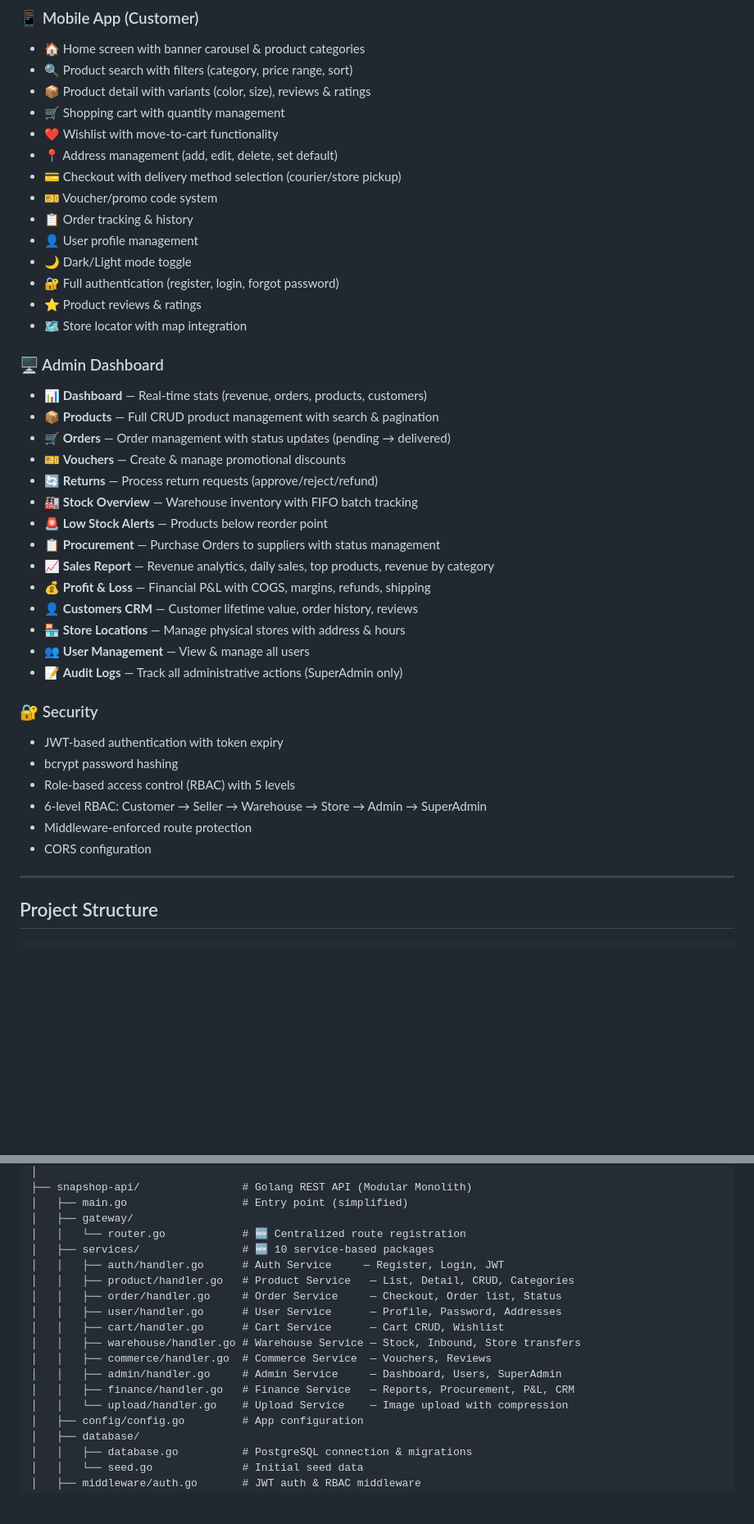
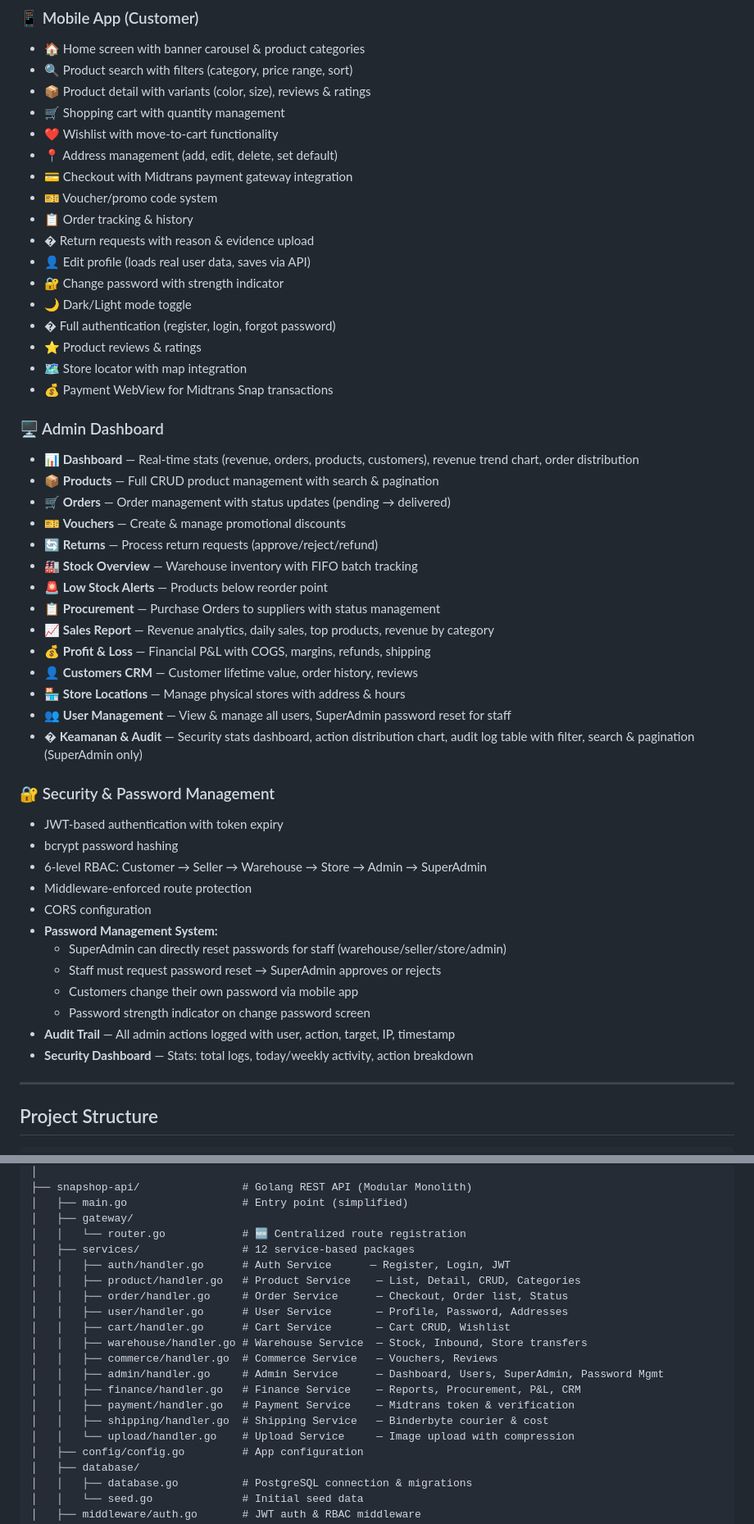
Before and after one commit to WagYu31/SnapShop-E-commerce-, a Markdown page: README.md, 2 parts joined by grey strips. Shown at 82% size. Drawn GitHub-style; blank space fills up the shorter version.

```diff
--- a/README.md
+++ b/README.md
@@ -118,17 +118,20 @@ The backend uses a **modular monolith** architecture: code is organized into 10
 - 🛒 Shopping cart with quantity management
 - ❤️ Wishlist with move-to-cart functionality
 - 📍 Address management (add, edit, delete, set default)
-- 💳 Checkout with delivery method selection (courier/store pickup)
+- 💳 Checkout with Midtrans payment gateway integration
 - 🎫 Voucher/promo code system
 - 📋 Order tracking & history
-- 👤 User profile management
+- � Return requests with reason & evidence upload
+- 👤 Edit profile (loads real user data, saves via API)
+- 🔐 Change password with strength indicator
 - 🌙 Dark/Light mode toggle
-- 🔐 Full authentication (register, login, forgot password)
+- � Full authentication (register, login, forgot password)
 - ⭐ Product reviews & ratings
 - 🗺️ Store locator with map integration
+- 💰 Payment WebView for Midtrans Snap transactions
 
 ### 🖥️ Admin Dashboard
-- 📊 **Dashboard** — Real-time stats (revenue, orders, products, customers)
+- 📊 **Dashboard** — Real-time stats (revenue, orders, products, customers), revenue trend chart, order distribution
 - 📦 **Products** — Full CRUD product management with search & pagination
 - 🛒 **Orders** — Order management with status updates (pending → delivered)
 - 🎫 **Vouchers** — Create & manage promotional discounts
@@ -140,16 +143,22 @@ The backend uses a **modular monolith** architecture: code is organized into 10
 - 💰 **Profit & Loss** — Financial P&L with COGS, margins, refunds, shipping
 - 👤 **Customers CRM** — Customer lifetime value, order history, reviews
 - 🏪 **Store Locations** — Manage physical stores with address & hours
-- 👥 **User Management** — View & manage all users
-- 📝 **Audit Logs** — Track all administrative actions (SuperAdmin only)
+- 👥 **User Management** — View & manage all users, SuperAdmin password reset for staff
+- �️ **Keamanan & Audit** — Security stats dashboard, action distribution chart, audit log table with filter, search & pagination (SuperAdmin only)
 
-### 🔐 Security
+### 🔐 Security & Password Management
 - JWT-based authentication with token expiry
 - bcrypt password hashing
-- Role-based access control (RBAC) with 5 levels
 - 6-level RBAC: Customer → Seller → Warehouse → Store → Admin → SuperAdmin
 - Middleware-enforced route protection
 - CORS configuration
+- **Password Management System:**
+  - SuperAdmin can directly reset passwords for staff (warehouse/seller/store/admin)
+  - Staff must request password reset → SuperAdmin approves or rejects
+  - Customers change their own password via mobile app
+  - Password strength indicator on change password screen
+- **Audit Trail** — All admin actions logged with user, action, target, IP, timestamp
+- **Security Dashboard** — Stats: total logs, today/weekly activity, action breakdown
 
 ---
 
@@ -177,17 +186,19 @@ SnapShop E-commerce/
 │   ├── main.go                  # Entry point (simplified)
 │   ├── gateway/
 │   │   └── router.go            # 🆕 Centralized route registration
-│   ├── services/                # 🆕 10 service-based packages
-│   │   ├── auth/handler.go      # Auth Service     — Register, Login, JWT
-│   │   ├── product/handler.go   # Product Service   — List, Detail, CRUD, Categories
-│   │   ├── order/handler.go     # Order Service     — Checkout, Order list, Status
-│   │   ├── user/handler.go      # User Service      — Profile, Password, Addresses
-│   │   ├── cart/handler.go      # Cart Service      — Cart CRUD, Wishlist
-│   │   ├── warehouse/handler.go # Warehouse Service — Stock, Inbound, Store transfers
-│   │   ├── commerce/handler.go  # Commerce Service  — Vouchers, Reviews
-│   │   ├── admin/handler.go     # Admin Service     — Dashboard, Users, SuperAdmin
-│   │   ├── finance/handler.go   # Finance Service   — Reports, Procurement, P&L, CRM
-│   │   └── upload/handler.go    # Upload Service    — Image upload with compression
+│   ├── services/                # 12 service-based packages
+│   │   ├── auth/handler.go      # Auth Service      — Register, Login, JWT
+│   │   ├── product/handler.go   # Product Service    — List, Detail, CRUD, Categories
+│   │   ├── order/handler.go     # Order Service      — Checkout, Order list, Status
+│   │   ├── user/handler.go      # User Service       — Profile, Password, Addresses
+│   │   ├── cart/handler.go      # Cart Service       — Cart CRUD, Wishlist
+│   │   ├── warehouse/handler.go # Warehouse Service  — Stock, Inbound, Store transfers
+│   │   ├── commerce/handler.go  # Commerce Service   — Vouchers, Reviews
+│   │   ├── admin/handler.go     # Admin Service      — Dashboard, Users, SuperAdmin, Password Mgmt
+│   │   ├── finance/handler.go   # Finance Service    — Reports, Procurement, P&L, CRM
+│   │   ├── payment/handler.go   # Payment Service    — Midtrans token & verification
+│   │   ├── shipping/handler.go  # Shipping Service   — Binderbyte courier & cost
+│   │   └── upload/handler.go    # Upload Service     — Image upload with compression
 │   ├── config/config.go         # App configuration
 │   ├── database/
 │   │   ├── database.go          # PostgreSQL connection & migrations
```
Also changed, not shown: other parts of README.md (+22 -7 lines).
